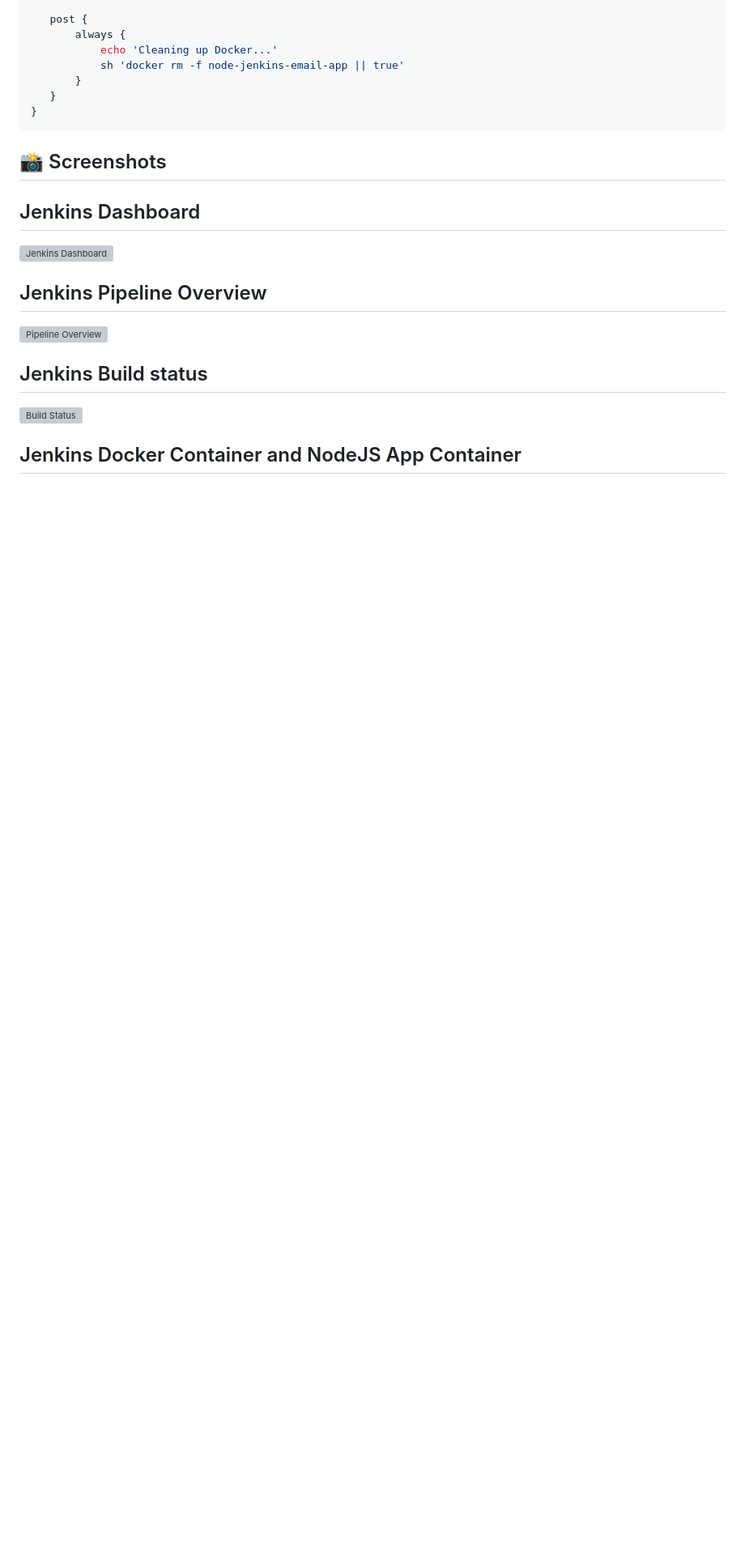
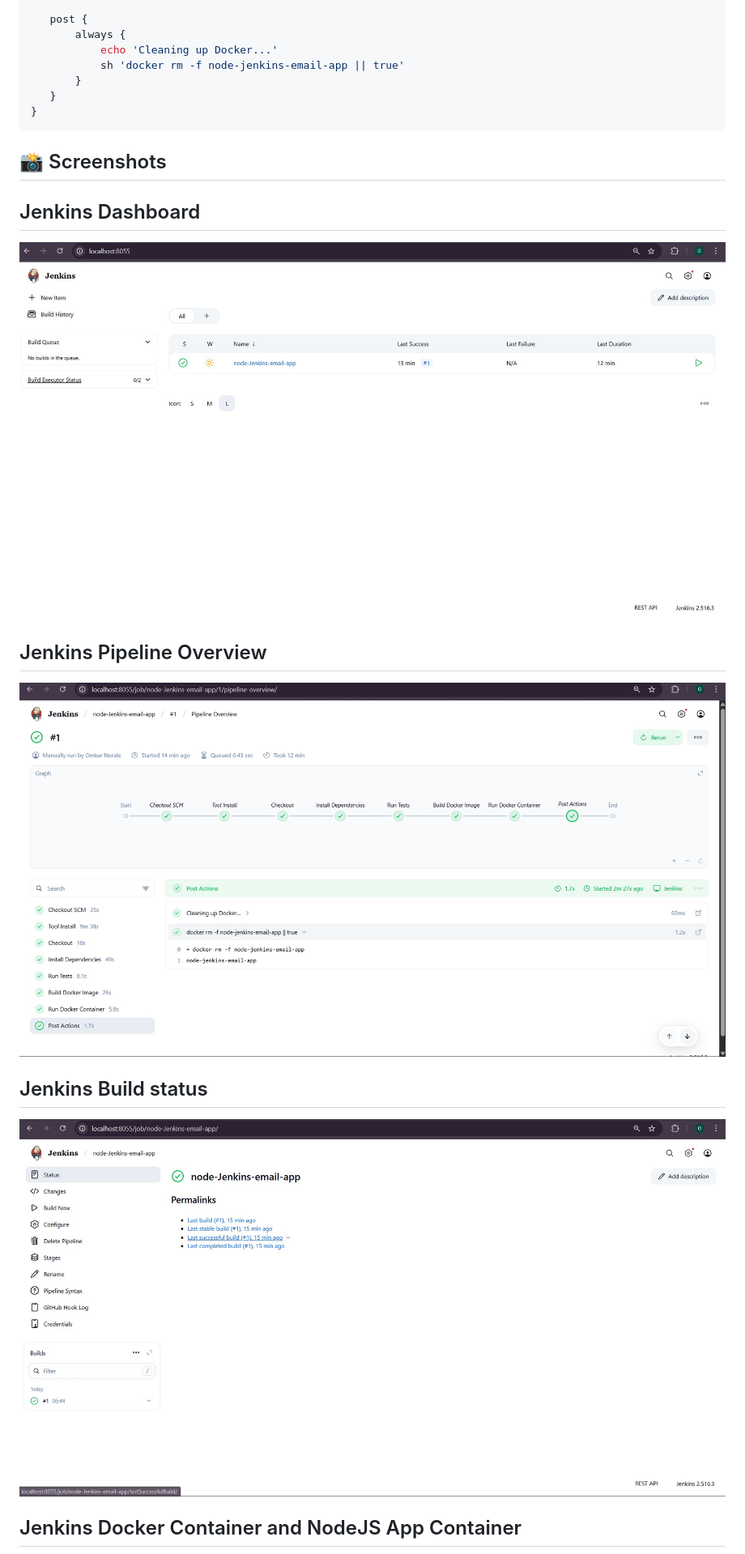
Before and after one commit to omkarnerale18/Nodejs-Jenkins-CICD-pipeline, a Markdown page: README.md, the part around one of its changes. Shown at 81% size. Rendered like a GitHub page; blank space fills up the shorter version; grey boxes are pictures that could not be loaded.

```diff
--- a/README.md
+++ b/README.md
@@ -125,12 +125,12 @@ pipeline {
 
 ## 📸 Screenshots
 ## Jenkins Dashboard
-![Jenkins Dashboard](./Screenshots/)
+![Jenkins Dashboard](./Screenshots/jenkins-dashboard.jpg)
 
 ## Jenkins Pipeline Overview
-![Pipeline Overview](./Screenshots)
+![Pipeline Overview](./Screenshots/jenkins-pipeline-overview.jpg)
 
 ## Jenkins Build status
-![Build Status](./Screenshots)
+![Build Status](./Screenshots/jenkins-build-status.jpg)
 
 ## Jenkins Docker Container and NodeJS App Container
```
Also changed, not shown: other parts of README.md (+2 -2 lines).
